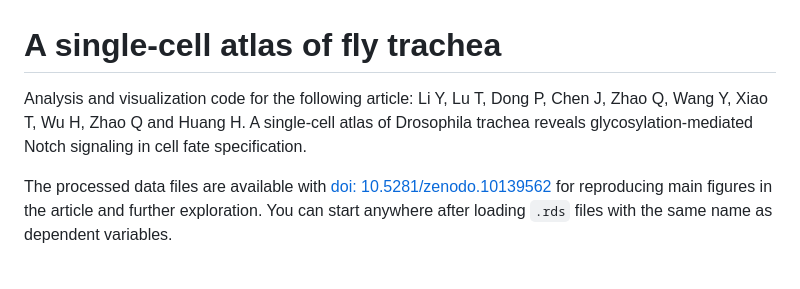
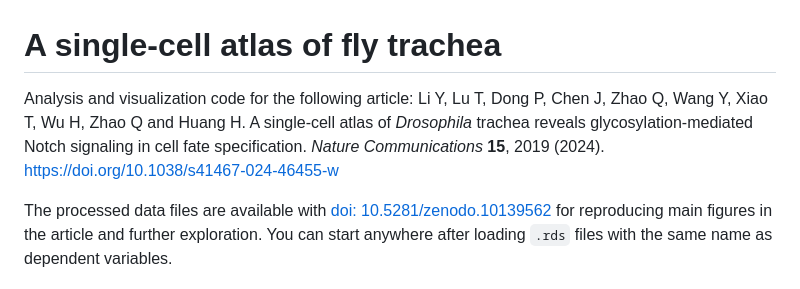
Before and after one commit to Tianfeng-Lu/single-cell-atlas-of-fly-trachea, a Markdown page: README.md, the part around the change. Drawn GitHub-style.

Commit message:
Update Publication info to README.md

```diff
--- a/README.md
+++ b/README.md
@@ -1,6 +1,6 @@
 # A single-cell atlas of fly trachea
 Analysis and visualization code for the following article:
-Li Y, Lu T, Dong P, Chen J, Zhao Q, Wang Y, Xiao T, Wu H, Zhao Q and Huang H. A single-cell atlas of Drosophila trachea reveals glycosylation-mediated Notch signaling in cell fate specification.
+Li Y, Lu T, Dong P, Chen J, Zhao Q, Wang Y, Xiao T, Wu H, Zhao Q and Huang H. A single-cell atlas of *Drosophila* trachea reveals glycosylation-mediated Notch signaling in cell fate specification. *Nature Communications* **15**, 2019 (2024). [https://doi.org/10.1038/s41467-024-46455-w](https://doi.org/10.1038/s41467-024-46455-w)
 
 The processed data files are available with [doi: 10.5281/zenodo.10139562](https://doi.org/10.5281/zenodo.10139562) for reproducing main figures in the article and further exploration. You can start anywhere after loading `.rds` files with the same name as dependent variables.
 
```
